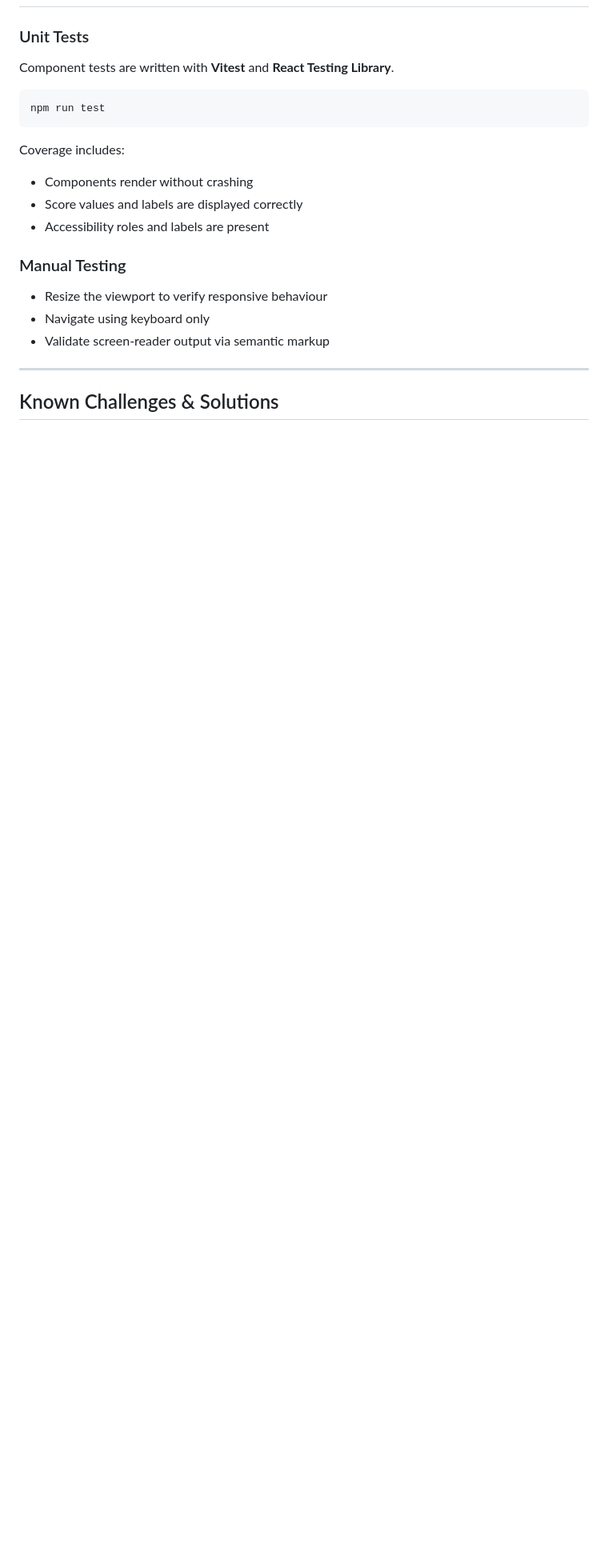
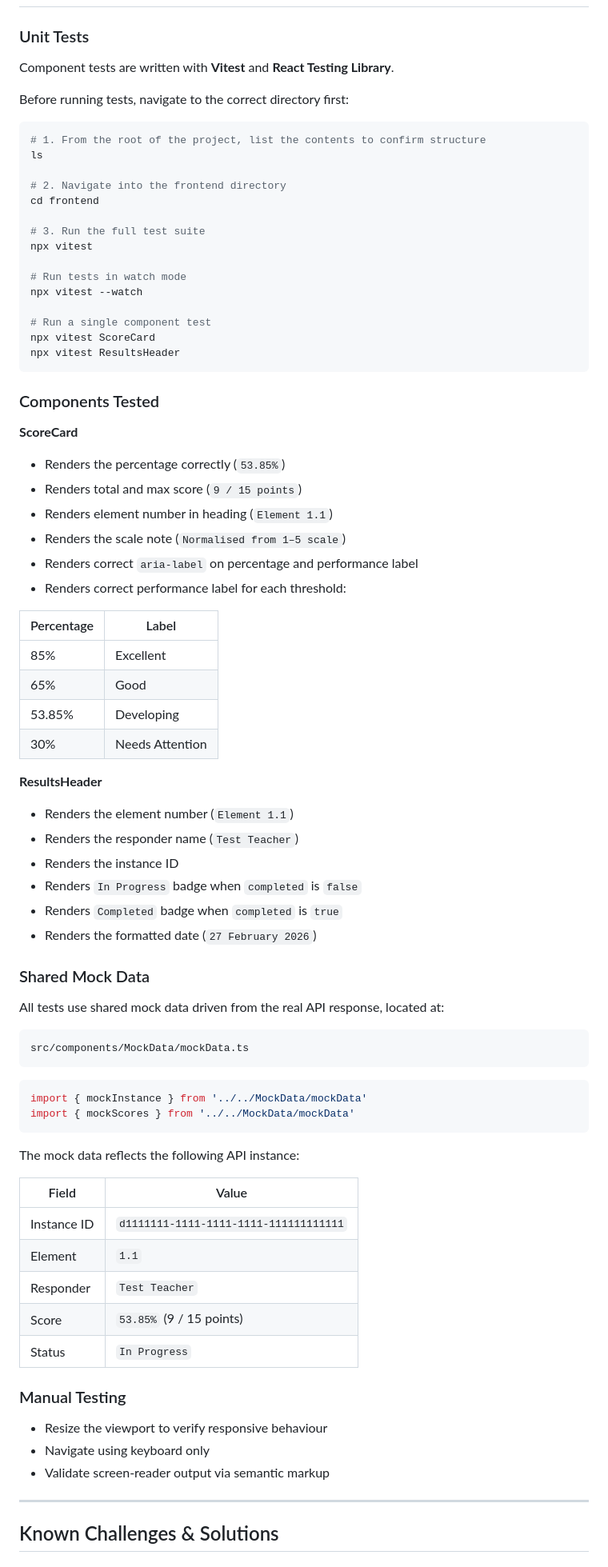
Before and after one commit to MingJae92/data-visualisation-mvp-test, a Markdown page: frontend/SOLUTION.md, the part around one of its changes. Shown at 80% size. Rendered like a GitHub page; blank space fills up the shorter version.

Commit message:
Test explanation added to solution md

````diff
--- a/frontend/SOLUTION.md
+++ b/frontend/SOLUTION.md
@@ -435,15 +437,75 @@ Questions with no answer are never left blank. They display a clear visual indic
 
 Component tests are written with **Vitest** and **React Testing Library**.
 
+Before running tests, navigate to the correct directory first:
+
 ```bash
-npm run test
+# 1. From the root of the project, list the contents to confirm structure
+ls
+
+# 2. Navigate into the frontend directory
+cd frontend
+
+# 3. Run the full test suite
+npx vitest
+
+# Run tests in watch mode
+npx vitest --watch
+
+# Run a single component test
+npx vitest ScoreCard
+npx vitest ResultsHeader
 ```
 
-Coverage includes:
+### Components Tested
 
-- Components render without crashing
-- Score values and labels are displayed correctly
-- Accessibility roles and labels are present
+**ScoreCard**
+
+- Renders the percentage correctly (`53.85%`)
+- Renders total and max score (`9 / 15 points`)
+- Renders element number in heading (`Element 1.1`)
+- Renders the scale note (`Normalised from 1–5 scale`)
+- Renders correct `aria-label` on percentage and performance label
+- Renders correct performance label for each threshold:
+
+| Percentage | Label |
+|------------|-------|
+| 85% | Excellent |
+| 65% | Good |
+| 53.85% | Developing |
+| 30% | Needs Attention |
+
+**ResultsHeader**
+
+- Renders the element number (`Element 1.1`)
+- Renders the responder name (`Test Teacher`)
+- Renders the instance ID
+- Renders `In Progress` badge when `completed` is `false`
+- Renders `Completed` badge when `completed` is `true`
+- Renders the formatted date (`27 February 2026`)
+
+### Shared Mock Data
+
+All tests use shared mock data driven from the real API response, located at:
+
+```
+src/components/MockData/mockData.ts
+```
+
+```ts
+import { mockInstance } from '../../MockData/mockData'
+import { mockScores } from '../../MockData/mockData'
+```
+
+The mock data reflects the following API instance:
+
+| Field | Value |
+|-------|-------|
+| Instance ID | `d1111111-1111-1111-1111-111111111111` |
+| Element | `1.1` |
+| Responder | `Test Teacher` |
+| Score | `53.85%` (9 / 15 points) |
+| Status | `In Progress` |
 
 ### Manual Testing
 
````
Also changed, not shown: other parts of frontend/SOLUTION.md (+5 -3 lines).
